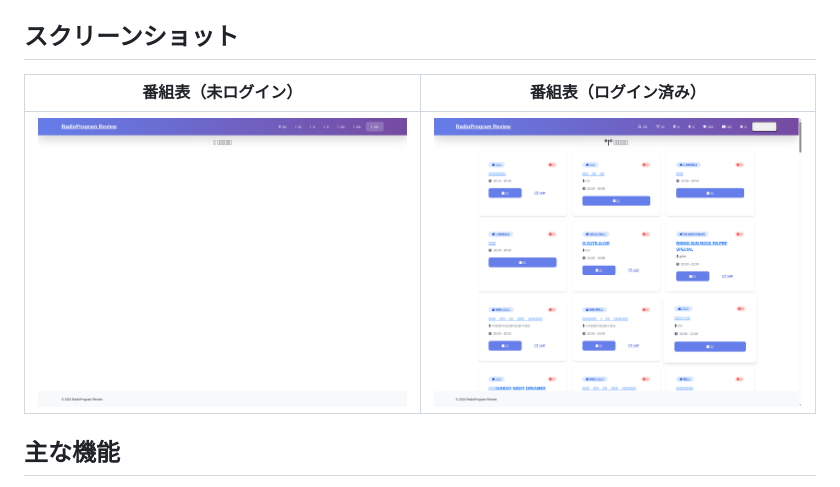
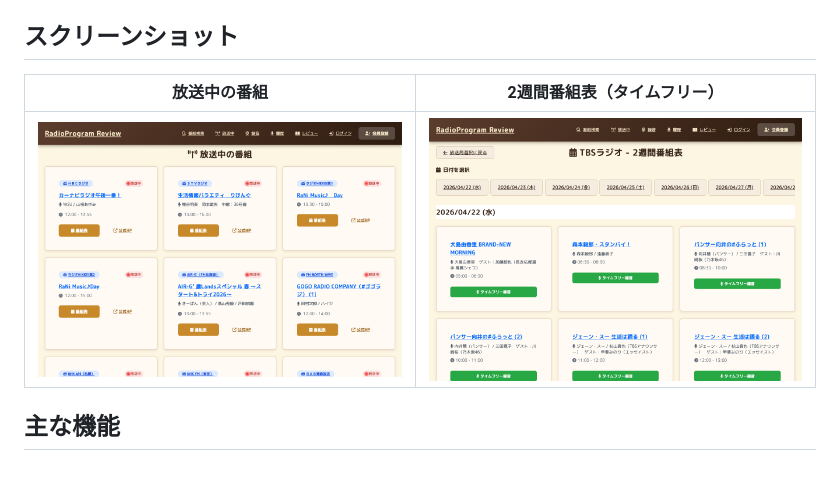
Before and after one commit to tsukao2240/radio_review_go, a Markdown page: README.md, the part around the change. Rendered like a GitHub page; pictures changed too: screenshot_schedule.png (added), screenshot_twoweek.png (added).

Commit message:
READMEにスクリーンショットを追加
Co-Authored-By: Claude Sonnet 4.6 <noreply@anthropic.com>

```diff
--- a/README.md
+++ b/README.md
@@ -5,9 +5,9 @@ PHP/Laravel版（`../radio_review/`）をGoで書き直したもの。
 
 ## スクリーンショット
 
-| 番組表（未ログイン） | 番組表（ログイン済み） |
+| 放送中の番組 | 2週間番組表（タイムフリー） |
 |---|---|
-| ![番組表](schedule.png) | ![番組表ログイン](schedule_loggedin.png) |
+| ![放送中の番組](screenshot_schedule.png) | ![2週間番組表](screenshot_twoweek.png) |
 
 ## 主な機能
 
```
